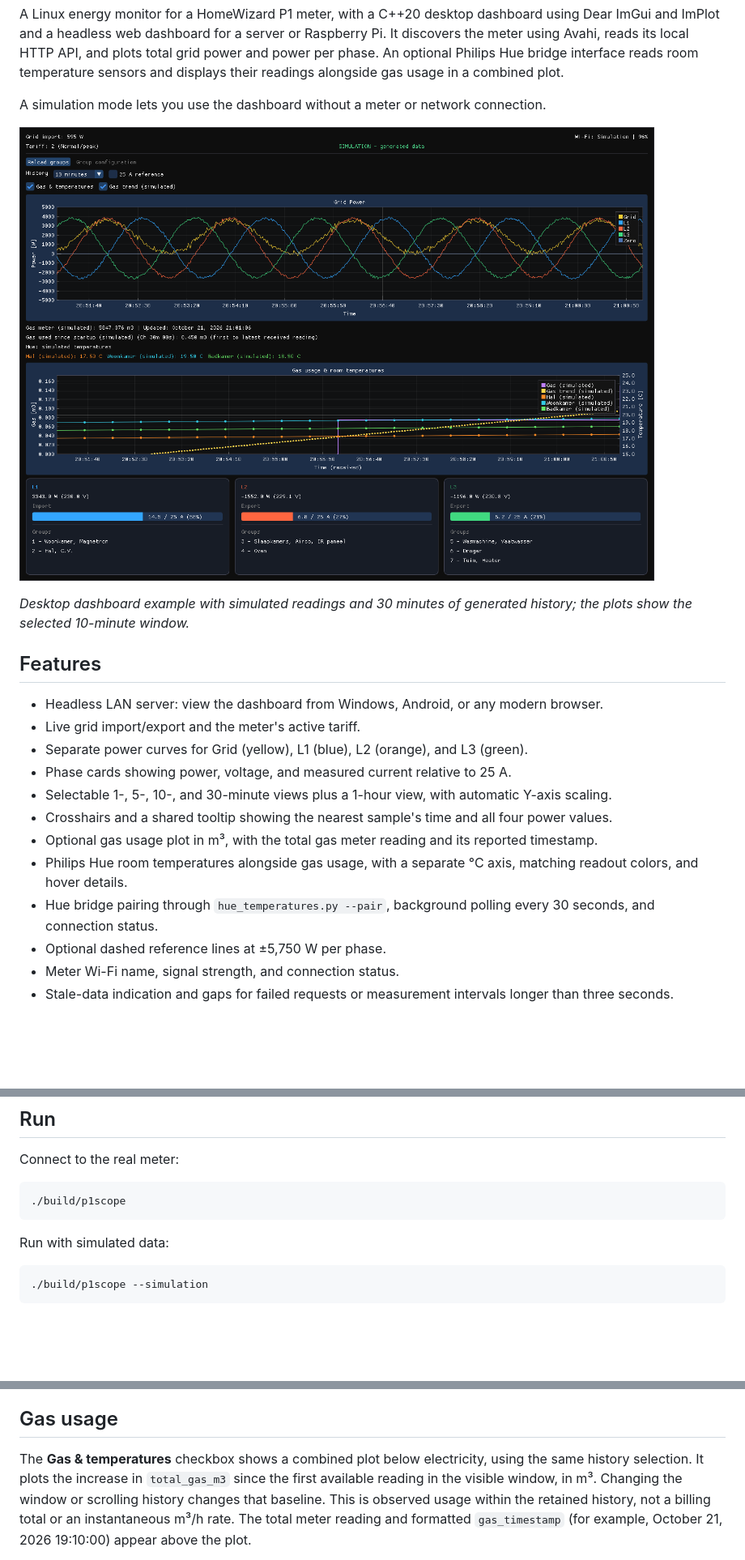
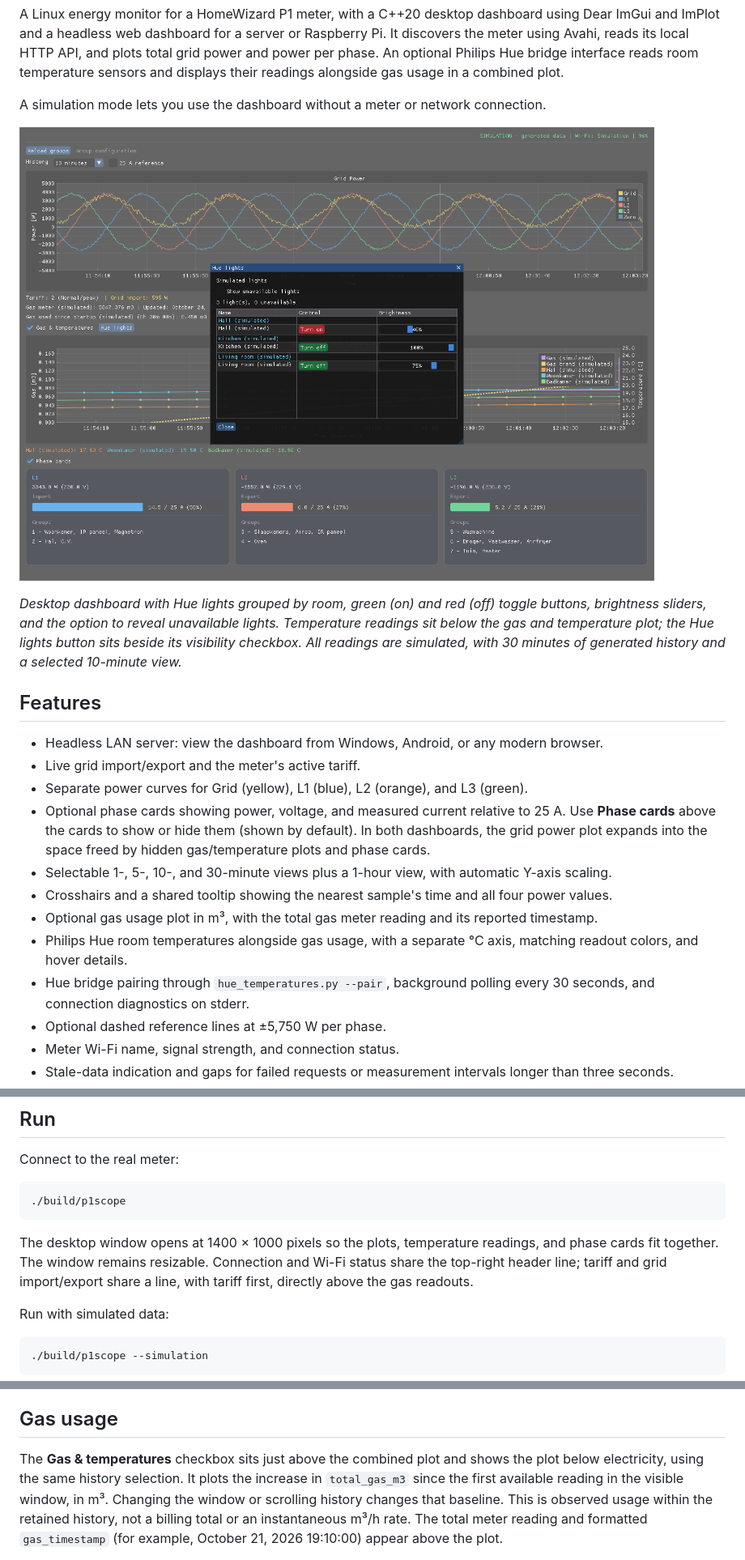
Before and after one commit to pjd62/P1Scope, a Markdown page: README.md, 3 parts joined by grey strips. Shown at 81% size. Rendered like a GitHub page; pictures changed too: docs/dashboard.png; blank space fills up the shorter version.

Commit message:
Add Hue light controls and refine desktop and web dashboards

````diff
--- a/README.md
+++ b/README.md
@@ -10,17 +10,20 @@ A simulation mode lets you use the dashboard without a meter or network connecti
 
-*Desktop dashboard example with simulated readings and 30 minutes of generated history; the plots show the selected 10-minute window.*
+*Desktop dashboard with Hue lights grouped by room, green (on) and red (off) toggle buttons, brightness sliders, and the option to reveal unavailable lights. Temperature readings sit below the gas and temperature plot; the Hue lights button sits beside its visibility checkbox. All readings are simulated, with 30 minutes of generated history and a selected 10-minute view.*
 
 ## Features
 
 - Headless LAN server: view the dashboard from Windows, Android, or any modern browser.
 - Live grid import/export and the meter's active tariff.
 - Separate power curves for Grid (yellow), L1 (blue), L2 (orange), and L3 (green).
-- Phase cards showing power, voltage, and measured current relative to 25 A.
+- Optional phase cards showing power, voltage, and measured current relative to 25 A.
+  Use **Phase cards** above the cards to show or hide them (shown by default).
+  In both dashboards, the grid power plot expands into the space freed by hidden
+  gas/temperature plots and phase cards.
 - Selectable 1-, 5-, 10-, and 30-minute views plus a 1-hour view, with automatic Y-axis scaling.
 - Crosshairs and a shared tooltip showing the nearest sample's time and all four power values.
 - Optional gas usage plot in m³, with the total gas meter reading and its reported timestamp.
 - Philips Hue room temperatures alongside gas usage, with a separate °C axis, matching readout colors, and hover details.
-- Hue bridge pairing through `hue_temperatures.py --pair`, background polling every 30 seconds, and connection status.
+- Hue bridge pairing through `hue_temperatures.py --pair`, background polling every 30 seconds, and connection diagnostics on stderr.
 - Optional dashed reference lines at ±5,750 W per phase.
 - Meter Wi-Fi name, signal strength, and connection status.
 - Stale-data indication and gaps for failed requests or measurement intervals longer than three seconds.
@@ -105,6 +108,11 @@ Connect to the real meter:
 ./build/p1scope
 ```
 
+The desktop window opens at 1400 × 1000 pixels so the plots, temperature readings,
+and phase cards fit together. The window remains resizable. Connection and Wi-Fi status share the top-right
+header line; tariff and grid import/export share a line, with tariff first, directly
+above the gas readouts.
+
 Run with simulated data:
 
 ```bash
@@ -391,7 +403,8 @@ continues without assignments.
 
 ## Gas usage
 
-The **Gas & temperatures** checkbox shows a combined plot below electricity, using the same
+The **Gas & temperatures** checkbox sits just above the combined plot and shows
+the plot below electricity, using the same
 history selection. It plots the increase in `total_gas_m3` since the first available
 reading in the visible window, in m³. Changing the window or scrolling history
 changes that baseline. This is observed usage within the retained history, not a
````
Also changed, not shown: other parts of README.md (+38 -11 lines), 13 other files.
